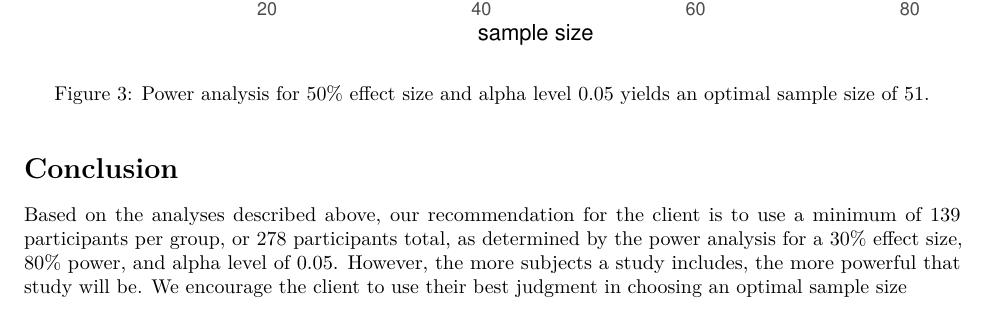
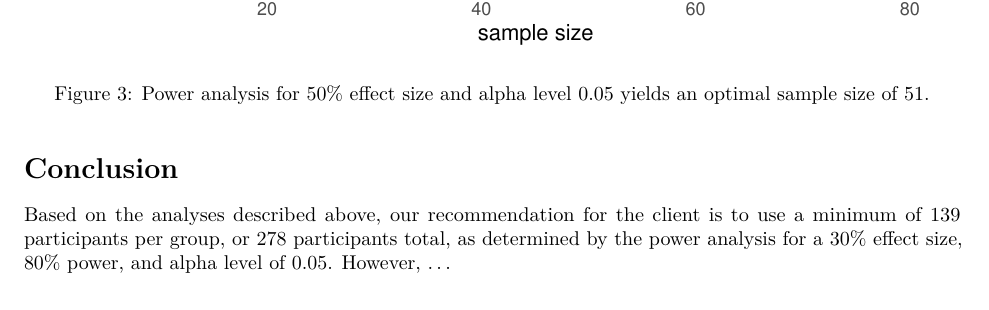
Before and after one commit to acook95/Consulting, an R Markdown document (Final Report.Rmd): part of page 4 of 5, cut so that both start at the same text. Rendered offline with R 4.5, knitr and Pandoc, then LaTeX, with nearby package versions.

Commit message:
small corrections

```diff
--- a/Final Report.Rmd
+++ b/Final Report.Rmd
@@ -53,4 +53,4 @@ plot(power4)
 
 # Conclusion
 
-Based on the analyses described above, our recommendation for the client is to use a minimum of 139 participants per group, or 278 participants total, as determined by the power analysis for a 30% effect size, 80% power, and alpha level of 0.05. However, the more subjects a study includes, the more powerful that study will be. We encourage the client to use their best judgment in choosing an optimal sample size
+Based on the analyses described above, our recommendation for the client is to use a minimum of 139 participants per group, or 278 participants total, as determined by the power analysis for a 30% effect size, 80% power, and alpha level of 0.05. However, ...
```
Also changed, not shown: Benjamin.R (+2 -1 lines).
